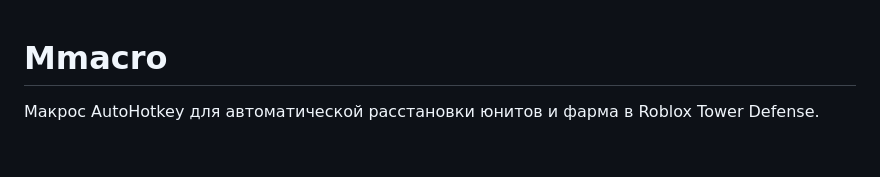
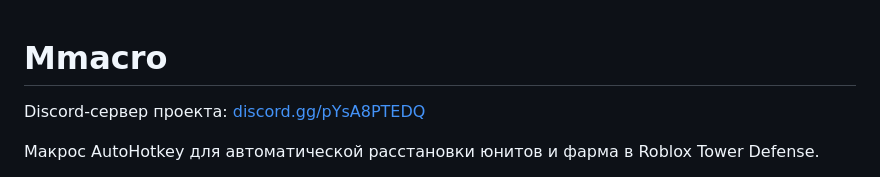
Before and after one commit to mozrze/Mmacro, a Markdown page: README.md, the part around the change. Drawn GitHub-style; blank space fills up the shorter version.

```diff
--- a/README.md
+++ b/README.md
@@ -1,4 +1,6 @@
 # Mmacro
+
+Discord-сервер проекта: [discord.gg/pYsA8PTEDQ](https://discord.gg/pYsA8PTEDQ)
 
 Макрос AutoHotkey для автоматической расстановки юнитов и фарма в Roblox Tower Defense.
 
```
